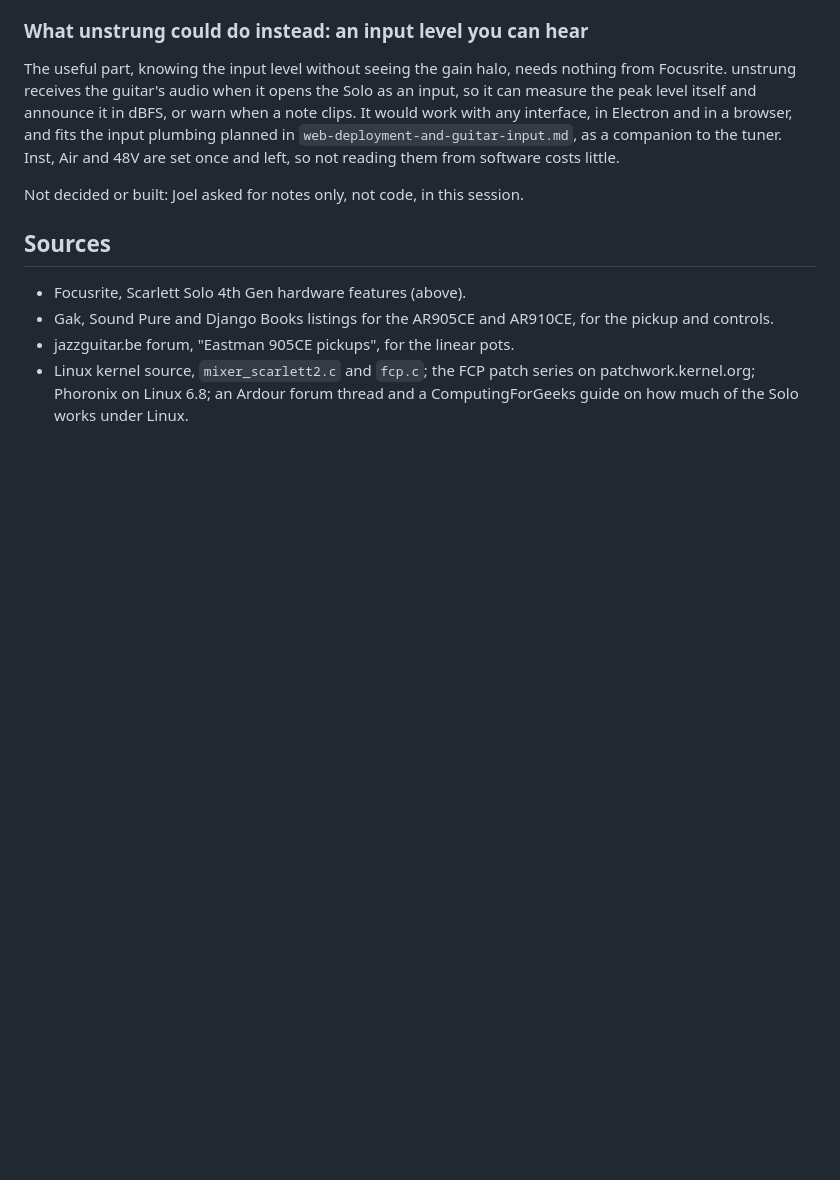
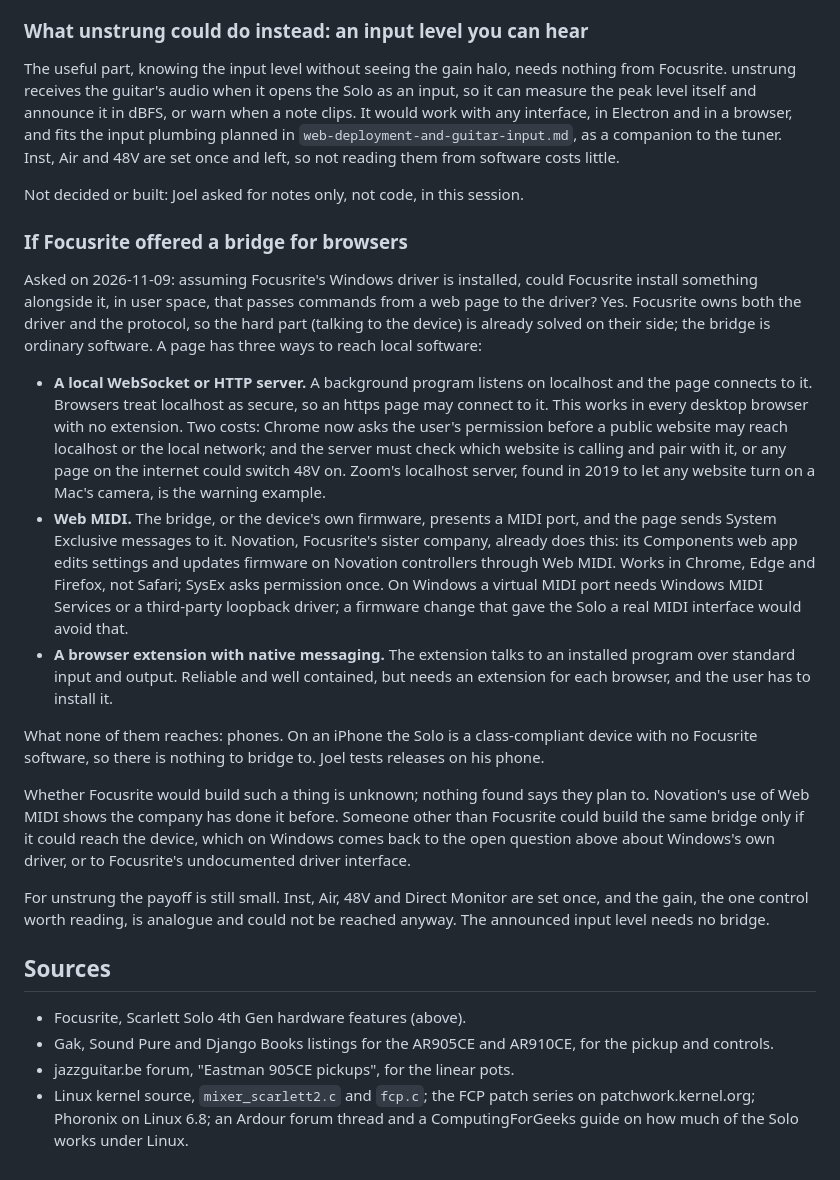
Before and after one commit to joeldodson/unstrungApp, a Markdown page: docs/scarlett-solo-and-archtop.md, the part around the change. Rendered like a GitHub page; blank space fills up the shorter version.

Commit message:
Note how Focusrite could let a web page reach the Solo
A localhost server, Web MIDI as Novation does, or an extension with
native messaging. None reaches a phone, and unstrung gains little.

Co-Authored-By: Claude Opus 5.5 <noreply@anthropic.com>

```diff
--- a/docs/scarlett-solo-and-archtop.md
+++ b/docs/scarlett-solo-and-archtop.md
@@ -152,6 +152,43 @@ and left, so not reading them from software costs little.
 
 Not decided or built: Joel asked for notes only, not code, in this session.
 
+### If Focusrite offered a bridge for browsers
+
+Asked on 2026-11-09: assuming Focusrite's Windows driver is installed, could Focusrite install
+something alongside it, in user space, that passes commands from a web page to the driver? Yes.
+Focusrite owns both the driver and the protocol, so the hard part (talking to the device) is
+already solved on their side; the bridge is ordinary software. A page has three ways to reach
+local software:
+
+- **A local WebSocket or HTTP server.** A background program listens on localhost and the page
+  connects to it. Browsers treat localhost as secure, so an https page may connect to it. This
+  works in every desktop browser with no extension. Two costs: Chrome now asks the user's
+  permission before a public website may reach localhost or the local network; and the server
+  must check which website is calling and pair with it, or any page on the internet could switch
+  48V on. Zoom's localhost server, found in 2019 to let any website turn on a Mac's camera, is the
+  warning example.
+- **Web MIDI.** The bridge, or the device's own firmware, presents a MIDI port, and the page sends
+  System Exclusive messages to it. Novation, Focusrite's sister company, already does this: its
+  Components web app edits settings and updates firmware on Novation controllers through Web MIDI.
+  Works in Chrome, Edge and Firefox, not Safari; SysEx asks permission once. On Windows a virtual
+  MIDI port needs Windows MIDI Services or a third-party loopback driver; a firmware change that
+  gave the Solo a real MIDI interface would avoid that.
+- **A browser extension with native messaging.** The extension talks to an installed program over
+  standard input and output. Reliable and well contained, but needs an extension for each browser,
+  and the user has to install it.
+
+What none of them reaches: phones. On an iPhone the Solo is a class-compliant device with no
+Focusrite software, so there is nothing to bridge to. Joel tests releases on his phone.
+
+Whether Focusrite would build such a thing is unknown; nothing found says they plan to. Novation's
+use of Web MIDI shows the company has done it before. Someone other than Focusrite could build the
+same bridge only if it could reach the device, which on Windows comes back to the open question
+above about Windows's own driver, or to Focusrite's undocumented driver interface.
+
+For unstrung the payoff is still small. Inst, Air, 48V and Direct Monitor are set once, and the
+gain, the one control worth reading, is analogue and could not be reached anyway. The announced
+input level needs no bridge.
+
 ## Sources
 
 - Focusrite, Scarlett Solo 4th Gen hardware features (above).
```
